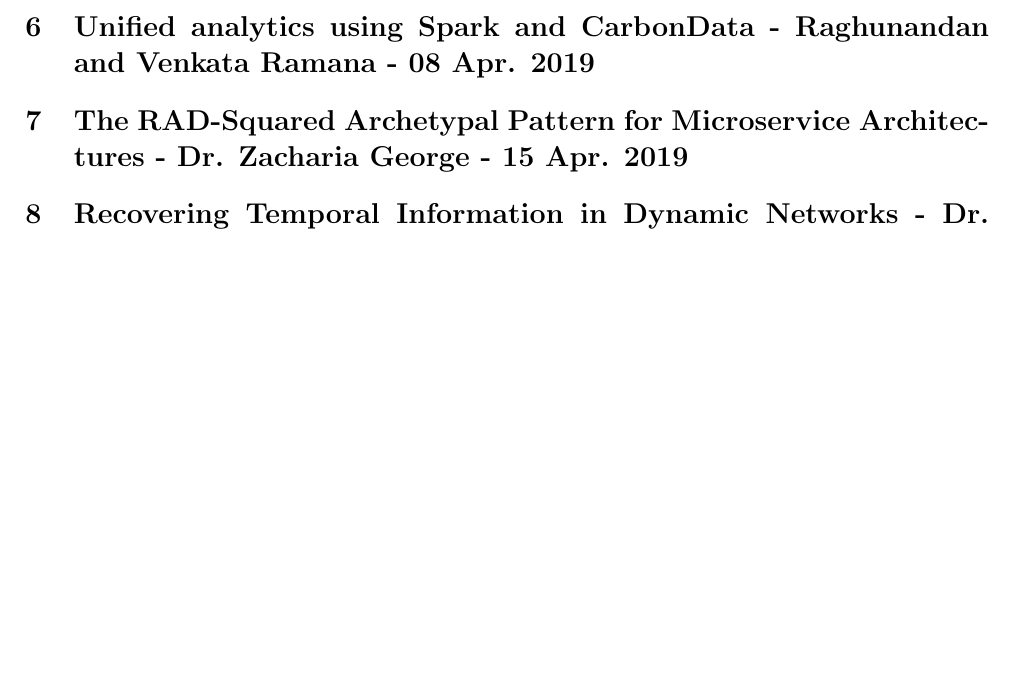
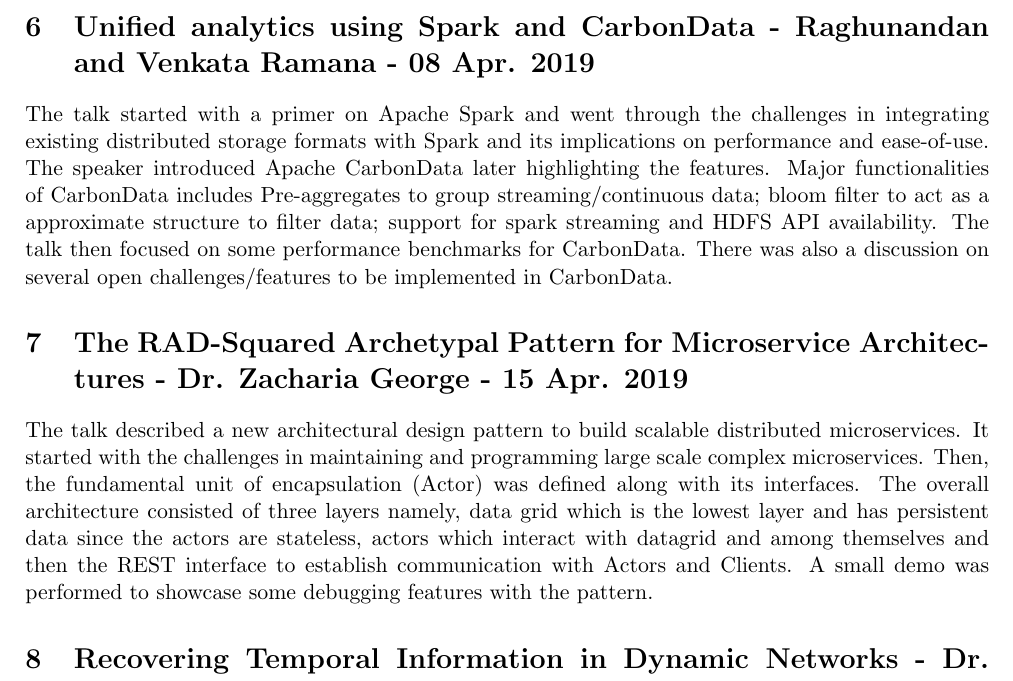
Before and after one commit to shriramrseee/ds200, a LaTeX document (Module 3/CDS Seminars Summary.tex): part of page 2 of 2, cut so that both start at the same text, the shorter picture padded with empty space. Compiled offline with pdfLaTeX.

Commit message:
Updated module 3

```diff
--- a/Module 3/CDS Seminars Summary.tex
+++ b/Module 3/CDS Seminars Summary.tex
@@ -49,7 +49,11 @@
 
 	\section{Unified analytics using Spark and CarbonData - Raghunandan and Venkata Ramana - 08 Apr. 2019}
 
+	The talk started with a primer on Apache Spark and went through the challenges in integrating existing distributed storage formats with Spark and its implications on performance and ease-of-use. The speaker introduced Apache CarbonData later highlighting the features. Major functionalities of CarbonData includes Pre-aggregates to group streaming/continuous data; bloom filter to act as a approximate structure to filter data; support for spark streaming and HDFS API availability. The talk then focused on some performance benchmarks for CarbonData. There was also a discussion on several open challenges/features to be implemented in CarbonData.
+
 	\section{The RAD-Squared Archetypal Pattern for Microservice Architectures - Dr. Zacharia George - 15 Apr. 2019}
+
+	The talk described a new architectural design pattern to build scalable distributed microservices. It started with the challenges in maintaining and programming large scale complex microservices. Then, the fundamental unit of encapsulation (Actor) was defined along with its interfaces. The overall architecture consisted of three layers namely, data grid which is the lowest layer and has persistent data since the actors are stateless, actors which interact with datagrid and among themselves and then the REST interface to establish communication with Actors and Clients. A small demo was performed to showcase some debugging features with the pattern.
 
 	\section{Recovering Temporal Information in Dynamic Networks - Dr. Jithin K Sreedharan - 26 Apr. 2019}
 
```
Also changed, not shown: Module 3/CDS Seminars Summary.pdf.
